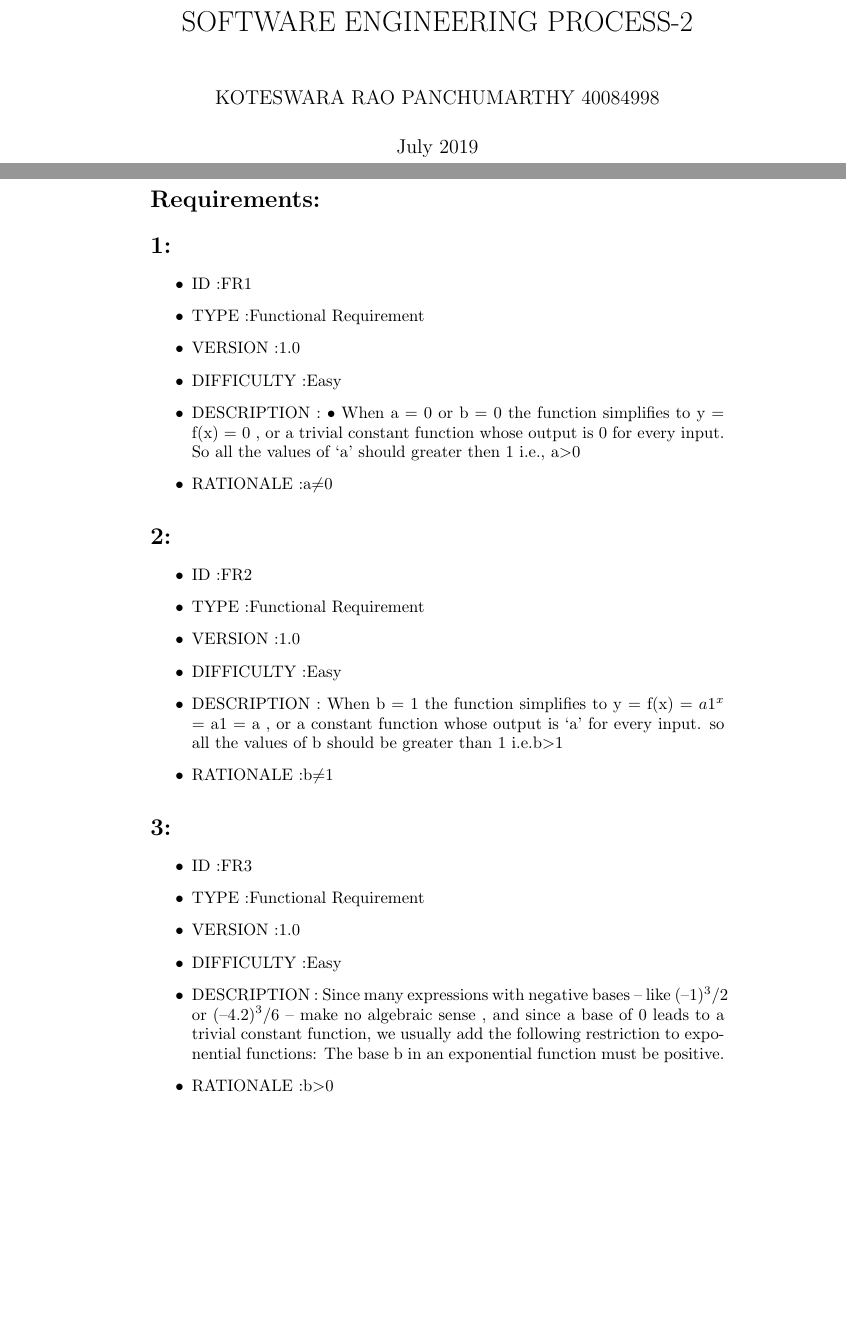
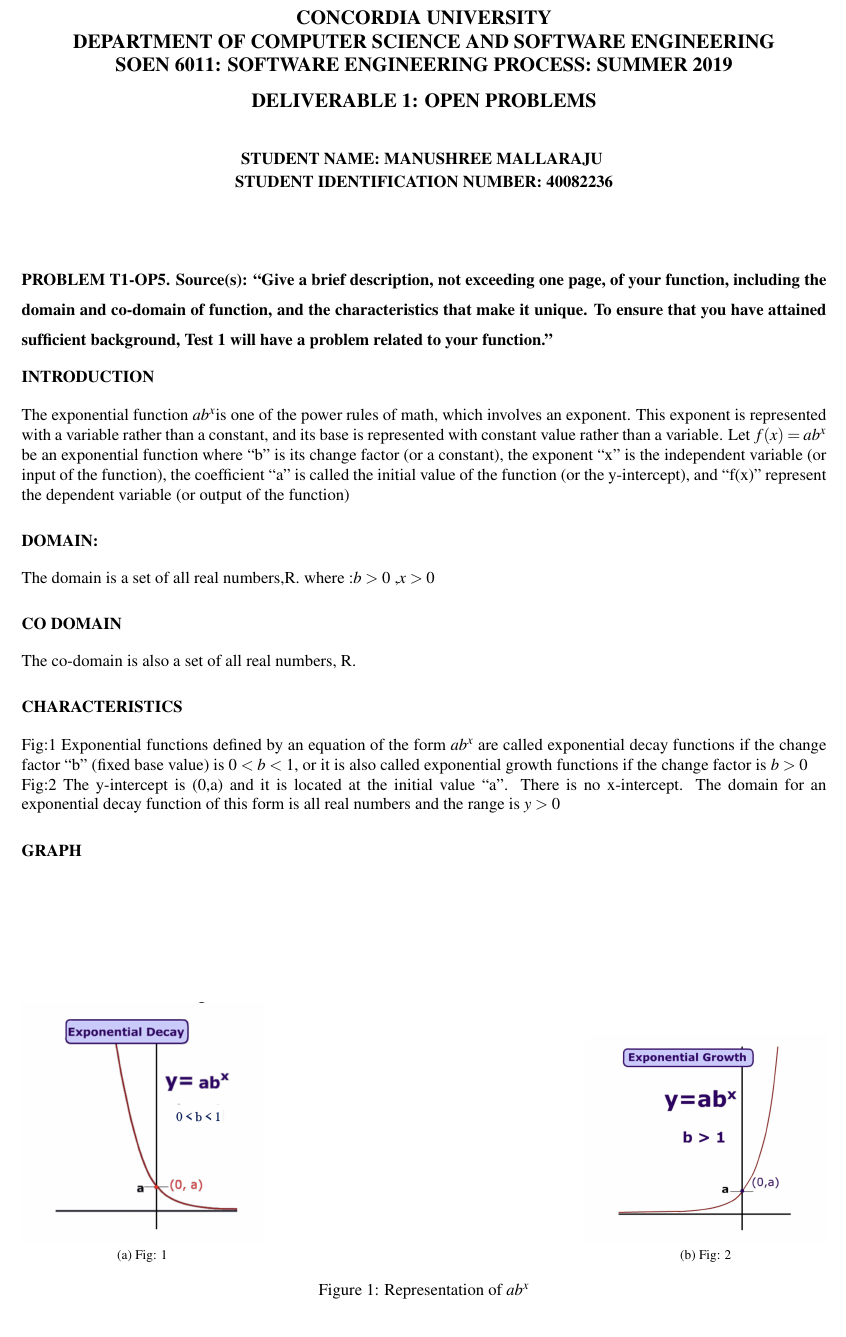
Before and after one commit to ManushreeMallaraju/Manushree-SOEN_6011_Project, a LaTeX document (main.tex): two parts of pages 1 and 2 of 2 before the commit and part of the page after it, the two joined at a grey line, cut at the place of the change, the shorter picture padded with empty space. Compiled offline with pdfLaTeX.

Commit message:
Problem1-Function6

```diff
--- a/main.tex
+++ b/main.tex
@@ -3,47 +16,30 @@
+\usepackage{pgfplots}
+\usepackage{subfig}
+\setlength{\topskip}{0mm}
+\setlength{\droptitle}{-8em}
+\title{{\large \textbf{CONCORDIA UNIVERSITY \\ DEPARTMENT OF COMPUTER SCIENCE AND SOFTWARE ENGINEERING \\ SOEN 6011: SOFTWARE ENGINEERING PROCESS: SUMMER 2019 \\ DELIVERABLE 1: OPEN PROBLEMS}}}
+\author{\normalsize \textbf {STUDENT NAME: MANUSHREE MALLARAJU } \\ \normalsize \textbf{STUDENT IDENTIFICATION NUMBER: 40082236 }}
+\date{}
+\begin{document}
+\maketitle
+\section*{{\normalsize PROBLEM T1-OP5. Source(s): “Give a brief description, not exceeding one page, of your function, including the domain and co-domain of function, and the characteristics that make it unique. To ensure that you have attained sufficient background, Test 1 will have a problem related to your function.” }}
 
-\title{SOFTWARE ENGINEERING PROCESS-2}
+\section*{\normalsize \textbf{INTRODUCTION}}
+The exponential function \( ab^x \)is one of the power rules of math, which involves an exponent. This exponent is represented with a variable rather than a constant, and its base is represented with constant value rather than a variable. Let \( f(x) = ab^x \) be an exponential function where “b” is its change factor (or a constant), the exponent “x” is the independent variable (or input of the function), the coefficient “a” is called the initial value of the function (or the y-intercept), and “f(x)” represent the dependent variable (or output of the function)
 
-\author{KOTESWARA RAO PANCHUMARTHY 40084998 }
-\date{July 2019}
+\section*{\normalsize \textbf{DOMAIN:}}The domain is a set of all real numbers,R. where :\( b > 0 \) ,\( x > 0 \)
 
+\section*{\normalsize \textbf{CO DOMAIN}}The co-domain is also a set of all real numbers, R.
 
-
-
-\begin{document}
-
-\maketitle
-
-\section*{Requirements:}
-\section*{1:}
-\begin{itemize}
-  \item ID			:FR1
-  \item TYPE		:Functional Requirement
-  \item VERSION		:1.0
-  \item DIFFICULTY	:Easy
-  \item DESCRIPTION	: •	When  a = 0  or  b = 0  the function simplifies to  y = f(x) = 0 , or a trivial constant function whose output is  0  for every input. So all the values of ‘a’  should greater then 1 i.e., a$>$0
-  \item RATIONALE   :a$\neq$0
-\end{itemize}
-\section*{2:}
-\begin{itemize}
-  \item ID			:FR2
-  \item TYPE		:Functional Requirement
-  \item VERSION		:1.0
-  \item DIFFICULTY	:Easy
-  \item DESCRIPTION	: When  b = 1  the function simplifies to  y = f(x) = $a1^x$ = a1 = a , or a constant function whose output is  ‘a’  for every input. so all the values of b should be greater than 1 i.e.b$>$1
-  \item RATIONALE   :b$\neq$1
-\end{itemize}
-
-\section*{3:}
-\begin{itemize}
-  \item ID			:FR3
-  \item TYPE		:Functional Requirement
-  \item VERSION		:1.0
-  \item DIFFICULTY	:Easy
-  \item DESCRIPTION	: Since many expressions with negative bases – like  $(–1)^3/2$  or  $(–4.2)^3/6$ – make no algebraic sense , and since a base of  0  leads to a trivial constant function, we usually add the following restriction to exponential functions: The base  b  in an exponential function must be positive.
-  \item RATIONALE   :b$>$0
-\end{itemize}
-
-
-
-
+\section*{\normalsize \textbf{CHARACTERISTICS}}
+Fig:1 Exponential functions defined by an equation of the form $ab^x$ are called exponential decay functions if the change factor “b” (fixed base value) is \( 0<b<1 \), or it is also called exponential growth functions if the change factor is \( b > 0 \) \newline
+Fig:2 The y-intercept is (0,a) and it is located at the initial value “a”. There is no x-intercept. The domain for an exponential decay function of this form is all real numbers and the range is \( y > 0 \)
+\section*{\normalsize \textbf{GRAPH}}
+\begin{figure}
+\graphicspath{ {./Function6/}}
+  \subfloat[Fig: 1]{\includegraphics[width=0.3\textwidth]{IMG_1640.jpg}\label{fig:f1}}
+  \hfill
+  \subfloat[Fig: 2]{\includegraphics[width=0.3\textwidth]{IMG_1641.jpg}\label{fig:f2}}
+  \caption{Representation of $ab^x$}
+\end{figure}
 \end{document}
```
Also changed, not shown: Software_Engineering_Process (5).pdf (added), main.tex (15 more changed lines).
